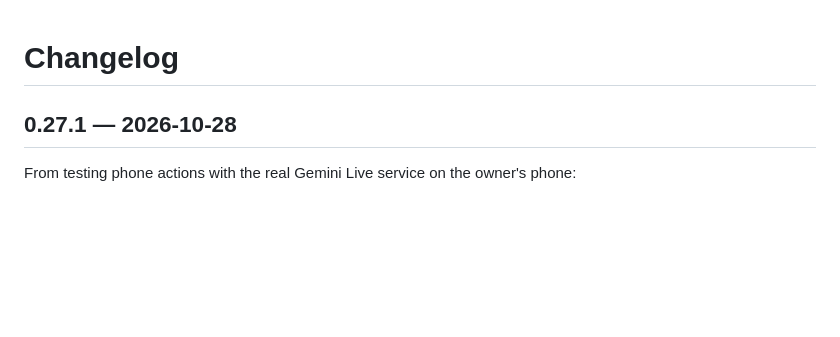
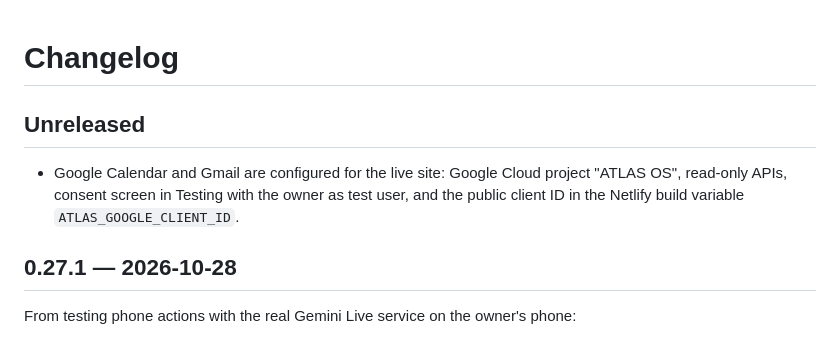
Before and after one commit to SHASHWAT-MISHRA-997/Atlas-OS, a Markdown page: CHANGELOG.md, the part around the change. GitHub-like rendering; blank space fills up the shorter version.

```diff
--- a/CHANGELOG.md
+++ b/CHANGELOG.md
@@ -1,4 +1,8 @@
 # Changelog
+
+## Unreleased
+
+- Google Calendar and Gmail are configured for the live site: Google Cloud project "ATLAS OS", read-only APIs, consent screen in Testing with the owner as test user, and the public client ID in the Netlify build variable `ATLAS_GOOGLE_CLIENT_ID`.
 
 ## 0.27.1 — 2026-10-28
 
```
Also changed, not shown: docs/CLOUD.md (+2 -0 lines), docs/HANDOFF.md (+2 -2 lines).
